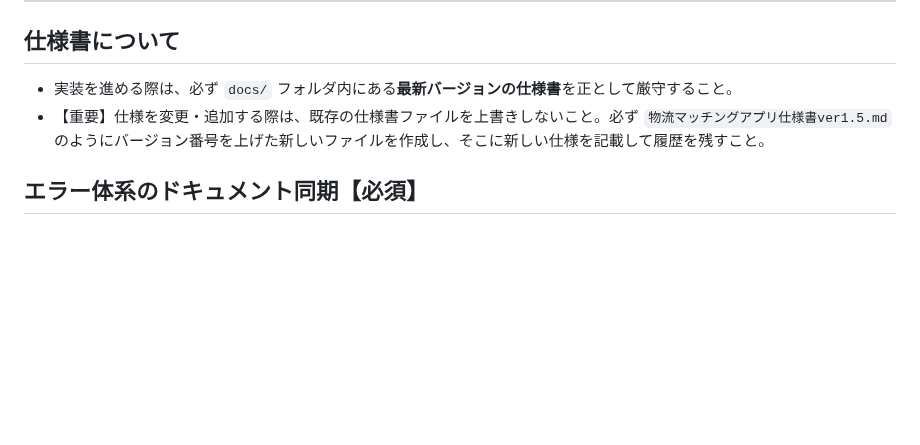
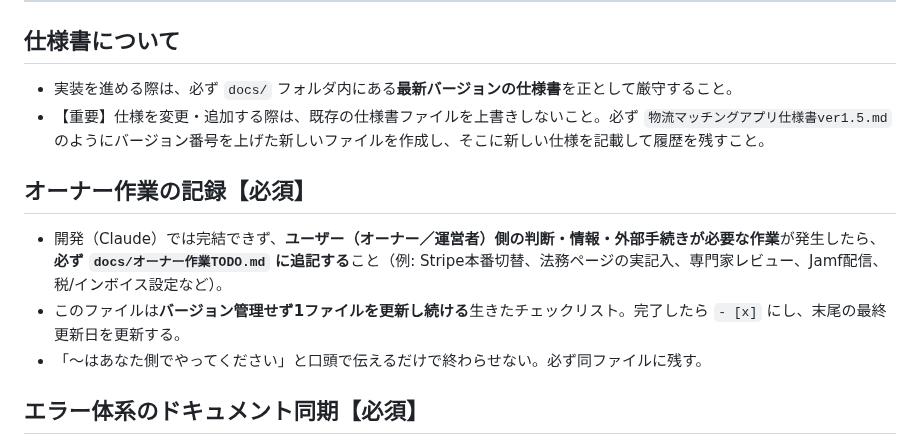
Before and after one commit to hiroto-aves/Carroo, a Markdown page: CLAUDE.md, the part around the change. GitHub-like rendering; blank space fills up the shorter version.

```diff
--- a/CLAUDE.md
+++ b/CLAUDE.md
@@ -173,6 +173,12 @@ Cloud Run では以下のパターンに対応すること：
 - 実装を進める際は、必ず `docs/` フォルダ内にある**最新バージョンの仕様書**を正として厳守すること。
 - 【重要】仕様を変更・追加する際は、既存の仕様書ファイルを上書きしないこと。必ず `物流マッチングアプリ仕様書ver1.5.md` のようにバージョン番号を上げた新しいファイルを作成し、そこに新しい仕様を記載して履歴を残すこと。
 
+## オーナー作業の記録【必須】
+
+- 開発（Claude）では完結できず、**ユーザー（オーナー／運営者）側の判断・情報・外部手続きが必要な作業**が発生したら、**必ず `docs/オーナー作業TODO.md` に追記する**こと（例: Stripe本番切替、法務ページの実記入、専門家レビュー、Jamf配信、税/インボイス設定など）。
+- このファイルは**バージョン管理せず1ファイルを更新し続ける**生きたチェックリスト。完了したら `- [x]` にし、末尾の最終更新日を更新する。
+- 「〜はあなた側でやってください」と口頭で伝えるだけで終わらせない。必ず同ファイルに残す。
+
 ## エラー体系のドキュメント同期【必須】
 
 - エラー体系（`app/errors.py` の ERROR_CATALOG / classify / AppError、`app/main.py` の共通例外ハンドラ、`app/services/poster.py` の `_friendly`、各ルーターのコード付きエラー）を**変更・追加したら、必ず `docs/エラー体系仕様書_verX.Y.md` も改版する**こと。
```
Also changed, not shown: docs/オーナー作業TODO.md (added, +42 -0 lines).
